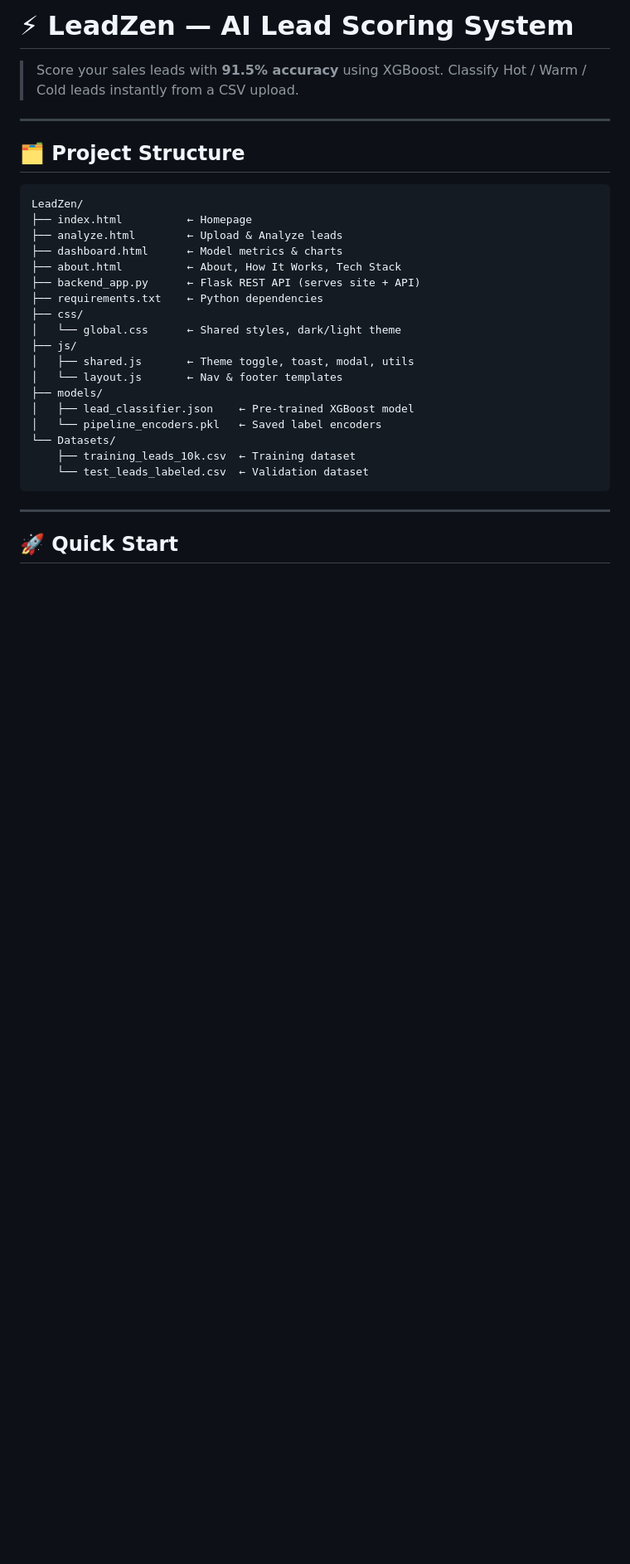
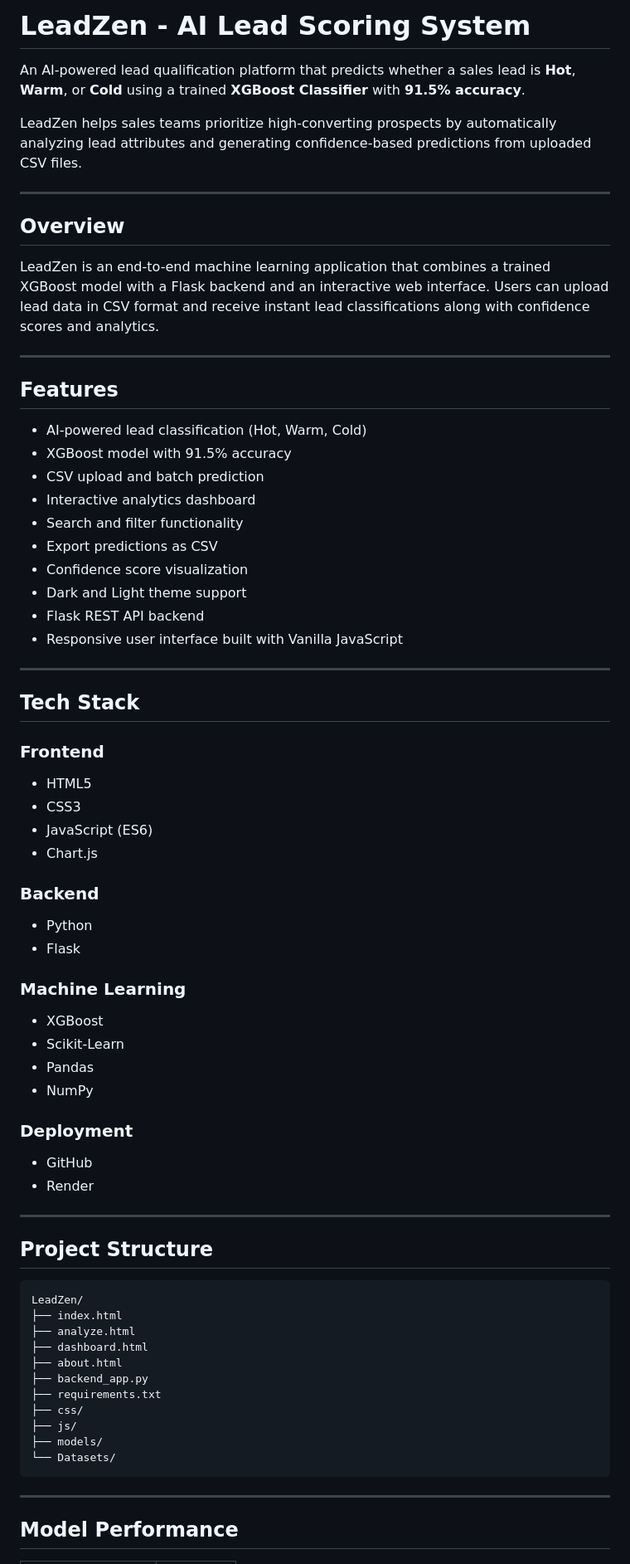
Before and after one commit to samridhi9354/LeadZen-AI-Lead-Scoring-System, a Markdown page: leadzen_fixed/README.md, the part around one of its changes. Shown at 83% size. Drawn GitHub-style; blank space fills up the shorter version.

````diff
--- a/leadzen_fixed/README.md
+++ b/leadzen_fixed/README.md
@@ -1,33 +1,77 @@
-# ⚡ LeadZen — AI Lead Scoring System
+# LeadZen - AI Lead Scoring System
 
-> Score your sales leads with **91.5% accuracy** using XGBoost. Classify Hot / Warm / Cold leads instantly from a CSV upload.
+An AI-powered lead qualification platform that predicts whether a sales lead is **Hot**, **Warm**, or **Cold** using a trained **XGBoost Classifier** with **91.5% accuracy**.
+
+LeadZen helps sales teams prioritize high-converting prospects by automatically analyzing lead attributes and generating confidence-based predictions from uploaded CSV files.
 
 ---
 
-## 🗂️ Project Structure
+## Overview
 
-```
+LeadZen is an end-to-end machine learning application that combines a trained XGBoost model with a Flask backend and an interactive web interface. Users can upload lead data in CSV format and receive instant lead classifications along with confidence scores and analytics.
+
+---
+
+## Features
+
+* AI-powered lead classification (Hot, Warm, Cold)
+* XGBoost model with 91.5% accuracy
+* CSV upload and batch prediction
+* Interactive analytics dashboard
+* Search and filter functionality
+* Export predictions as CSV
+* Confidence score visualization
+* Dark and Light theme support
+* Flask REST API backend
+* Responsive user interface built with Vanilla JavaScript
+
+---
+
+## Tech Stack
+
+### Frontend
+
+* HTML5
+* CSS3
+* JavaScript (ES6)
+* Chart.js
+
+### Backend
+
+* Python
+* Flask
+
+### Machine Learning
+
+* XGBoost
+* Scikit-Learn
+* Pandas
+* NumPy
+
+### Deployment
+
+* GitHub
+* Render
+
+---
+
+## Project Structure
+
+```text
 LeadZen/
-├── index.html          ← Homepage
-├── analyze.html        ← Upload & Analyze leads
-├── dashboard.html      ← Model metrics & charts
-├── about.html          ← About, How It Works, Tech Stack
-├── backend_app.py      ← Flask REST API (serves site + API)
-├── requirements.txt    ← Python dependencies
+├── index.html
+├── analyze.html
+├── dashboard.html
+├── about.html
+├── backend_app.py
+├── requirements.txt
 ├── css/
-│   └── global.css      ← Shared styles, dark/light theme
 ├── js/
-│   ├── shared.js       ← Theme toggle, toast, modal, utils
-│   └── layout.js       ← Nav & footer templates
 ├── models/
-│   ├── lead_classifier.json    ← Pre-trained XGBoost model
-│   └── pipeline_encoders.pkl   ← Saved label encoders
 └── Datasets/
-    ├── training_leads_10k.csv  ← Training dataset
-    └── test_leads_labeled.csv  ← Validation dataset
 ```
 
 ---
 
-## 🚀 Quick Start
+## Model Performance
 
````
Also changed, not shown: other parts of leadzen_fixed/README.md (+126 -89 lines).
